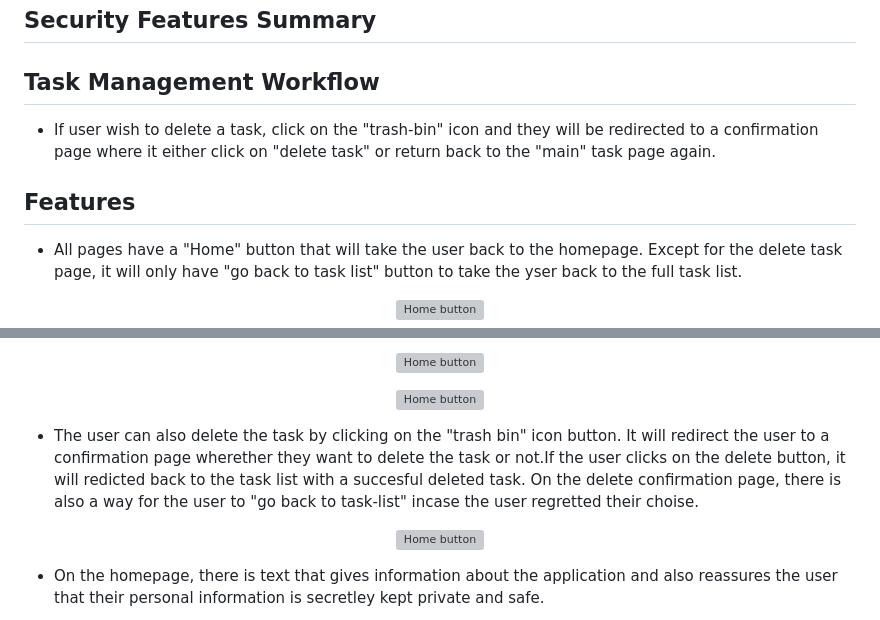
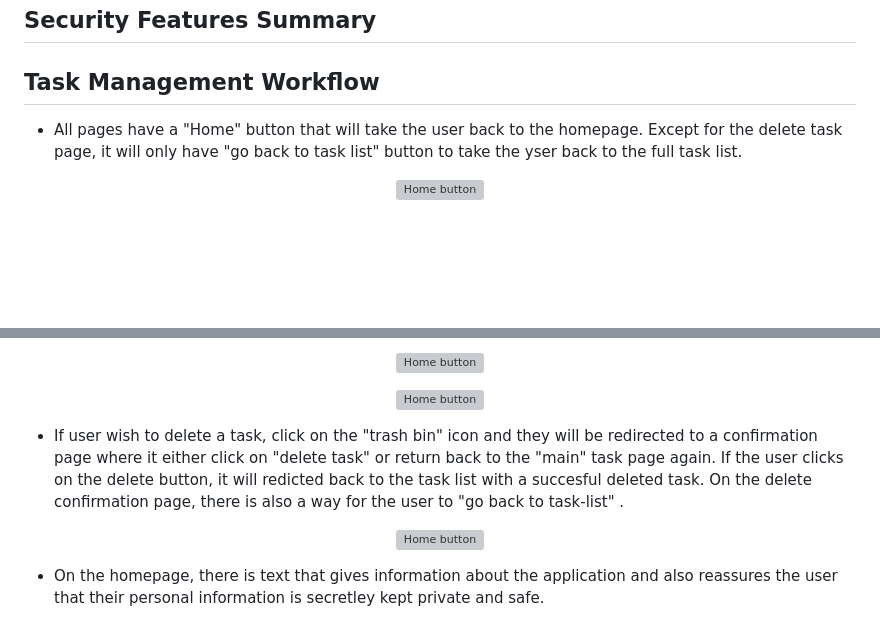
Before and after one commit to nanactrl/ssd_project, a Markdown page: README.md, 2 parts joined by grey strips. Rendered like a GitHub page; blank space fills up the shorter version; grey boxes are pictures that could not be loaded.

```diff
--- a/README.md
+++ b/README.md
@@ -58,12 +58,6 @@ This project was created using the following languages and frameworks:
 
 ## Task Management Workflow
 
-
-
-- If user wish to delete a task, click on the "trash-bin" icon and they will be redirected to a confirmation page where it either click on "delete task" or return back to the "main" task page again.
-
-## Features
-
 - All pages have a "Home" button that will take the user back to the homepage. Except for the delete task page, it will only have "go back to task list" button to take the yser back to the full task list.
 
 <p align="center">
@@ -113,7 +107,7 @@ This project was created using the following languages and frameworks:
   <img src="base\static\images\completed-icon.png" alt="Home button" width="400">
 </p>
 
-- The user can also delete the task by clicking on the "trash bin" icon button. It will redirect the user to a confirmation page wherether they want to delete the task or not.If the user clicks on the delete button, it will redicted back to the task list with a succesful deleted task. On the delete confirmation page, there is also a way for the user to "go back to task-list" incase the user regretted their choise.
+- If user wish to delete a task, click on the "trash bin" icon and they will be redirected to a confirmation page where it either click on "delete task" or return back to the "main" task page again. If the user clicks on the delete button, it will redicted back to the task list with a succesful deleted task. On the delete confirmation page, there is also a way for the user to "go back to task-list" .
 
 <p align="center">
   <img src="base\static\images\delete-confirmation.png" alt="Home button" width="400">
```
